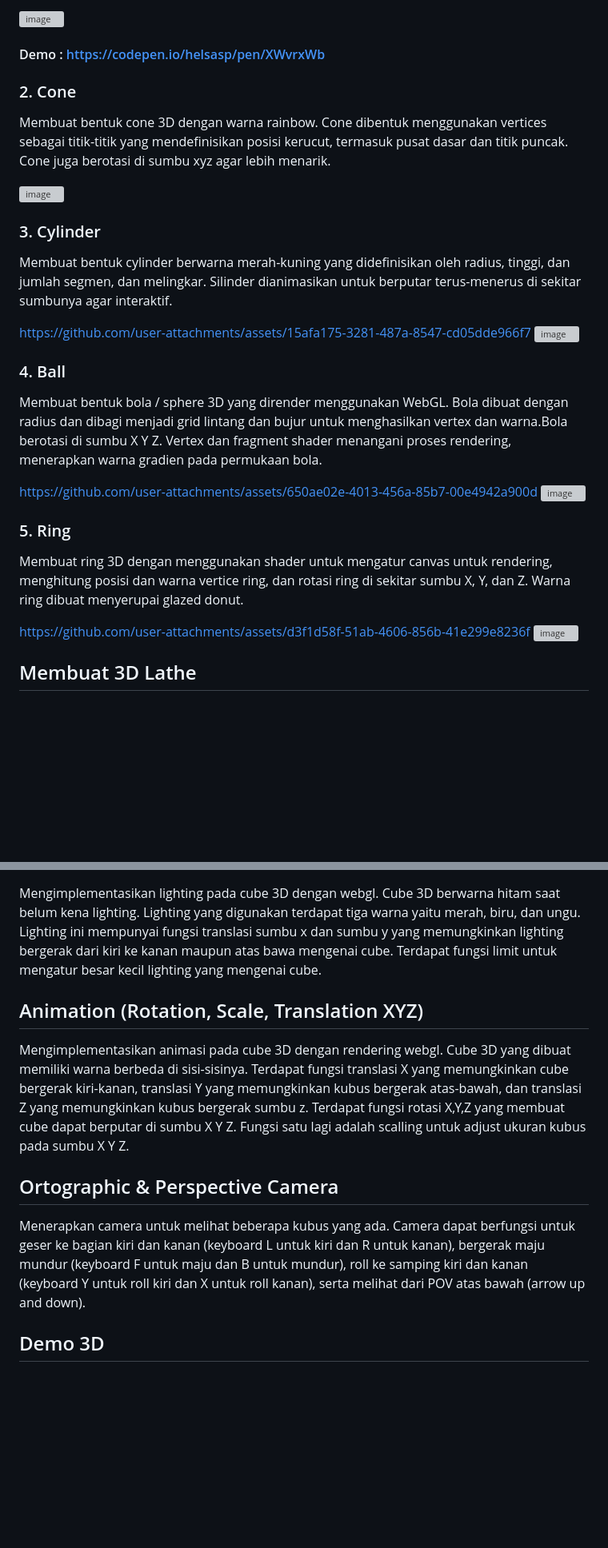
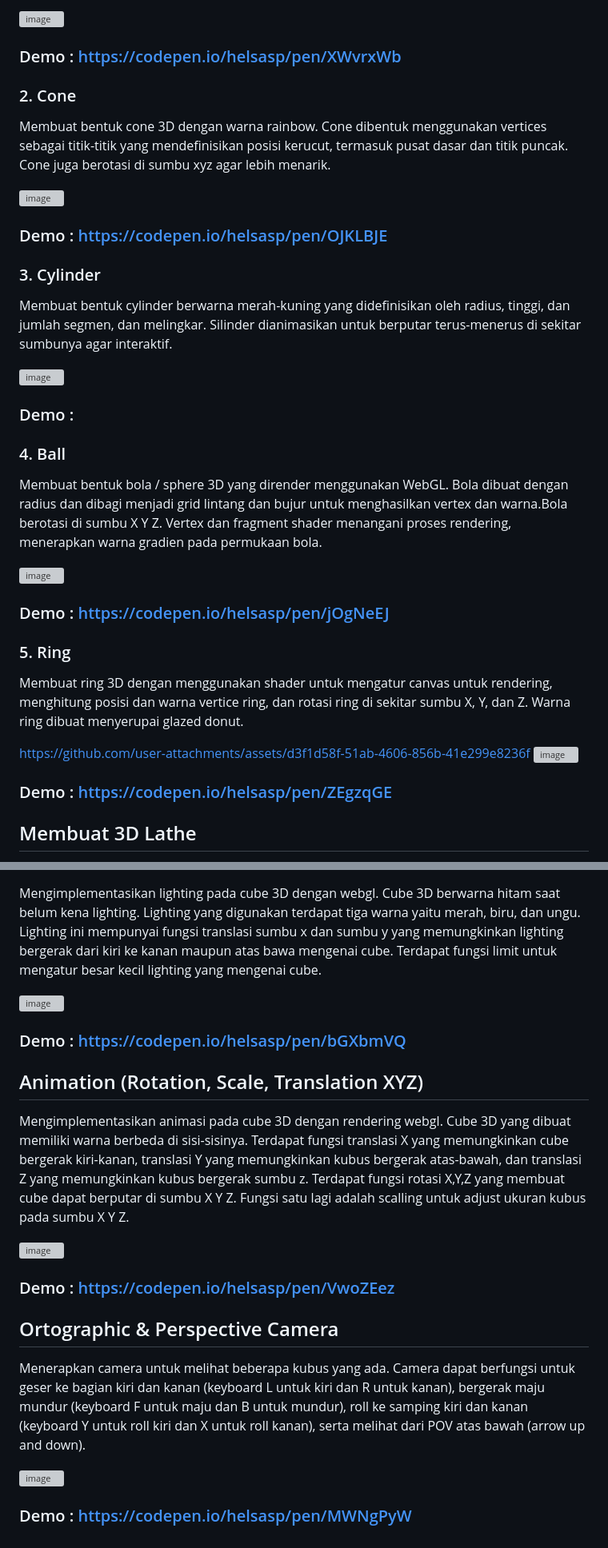
Before and after one commit to grafkom-a-2024/tugas-individu-grafkom-a-helsasp, a Markdown page: README.md, 2 parts joined by grey strips. Shown at 80% size. Rendered like a GitHub page; blank space fills up the shorter version; grey boxes are pictures that could not be loaded.

```diff
--- a/README.md
+++ b/README.md
@@ -44,7 +44,7 @@ Membuat bentuk cube 3D dengan warna yang berbeda - beda di tiap sisinya. Cube te
 
 ![image](https://github.com/user-attachments/assets/b0403857-d16b-4b78-8a08-c0953f01d1ac) <br>
 
-#### Demo : https://codepen.io/helsasp/pen/XWvrxWb
+### Demo : https://codepen.io/helsasp/pen/XWvrxWb
 
 ### 2. Cone
 
@@ -52,24 +52,25 @@ Membuat bentuk cone 3D dengan warna rainbow. Cone dibentuk menggunakan vertices
 
 ![image](https://github.com/user-attachments/assets/3574ebc0-e7f7-4e8b-8618-3549c568f3f0)
 
-
+### Demo : https://codepen.io/helsasp/pen/OJKLBJE
 
 ### 3. Cylinder
 
 Membuat bentuk cylinder berwarna merah-kuning yang didefinisikan oleh radius, tinggi, dan jumlah segmen, dan melingkar. Silinder dianimasikan untuk berputar terus-menerus di sekitar sumbunya agar interaktif.
 
-https://github.com/user-attachments/assets/15afa175-3281-487a-8547-cd05dde966f7
+
 ![image](https://github.com/user-attachments/assets/b5f845b5-8f21-4292-a246-25cafec59827)
 
+### Demo :
 
 ### 4. Ball
 
 Membuat bentuk bola / sphere 3D yang dirender menggunakan WebGL. Bola dibuat dengan radius dan dibagi menjadi grid lintang dan bujur untuk menghasilkan vertex dan warna.Bola berotasi di sumbu X Y Z. Vertex dan fragment shader menangani proses rendering, menerapkan warna gradien pada permukaan bola.
 
-https://github.com/user-attachments/assets/650ae02e-4013-456a-85b7-00e4942a900d
+
 ![image](https://github.com/user-attachments/assets/61abaa7a-690a-4252-bcd8-eea4fd1a2d82)
 
-
+### Demo : https://codepen.io/helsasp/pen/jOgNeEJ
 
 ### 5. Ring
 
@@ -78,7 +79,7 @@ Membuat ring 3D dengan menggunakan shader untuk mengatur canvas untuk rendering,
 https://github.com/user-attachments/assets/d3f1d58f-51ab-4606-856b-41e299e8236f
 ![image](https://github.com/user-attachments/assets/2df16fd9-2626-4040-8d76-f2f93aa623d3)
 
-
+### Demo : https://codepen.io/helsasp/pen/ZEgzqGE
 
 ## Membuat 3D Lathe
 
@@ -96,12 +101,22 @@ https://github.com/user-attachments/assets/8eb9db0b-6c94-4235-badb-a3c7e21856e2
 
  Mengimplementasikan lighting pada cube 3D dengan webgl. Cube 3D berwarna hitam saat belum kena lighting. Lighting yang digunakan terdapat tiga warna yaitu merah, biru, dan ungu. Lighting ini mempunyai fungsi translasi sumbu x dan sumbu y yang memungkinkan lighting bergerak dari kiri ke kanan maupun atas bawa mengenai cube. Terdapat fungsi limit untuk mengatur besar kecil lighting yang mengenai cube.
 
+![image](https://github.com/user-attachments/assets/03784ff1-b7f2-484f-acba-b04763a813cf)
+
+ ### Demo : https://codepen.io/helsasp/pen/bGXbmVQ
+
  ## Animation (Rotation, Scale, Translation XYZ)
 
  Mengimplementasikan animasi pada cube 3D dengan rendering webgl. Cube 3D yang dibuat memiliki warna berbeda di sisi-sisinya. Terdapat fungsi translasi X yang memungkinkan cube bergerak kiri-kanan, translasi Y yang memungkinkan kubus bergerak atas-bawah, dan translasi Z yang memungkinkan kubus bergerak sumbu z. Terdapat fungsi rotasi X,Y,Z yang membuat cube dapat berputar di sumbu X Y Z. Fungsi satu lagi adalah scalling untuk adjust ukuran kubus pada sumbu X Y Z.
+
+ ![image](https://github.com/user-attachments/assets/fc1d1b27-22b6-44ff-b9fc-2978540e7c59)
+
+ ### Demo : https://codepen.io/helsasp/pen/VwoZEez
 
 ## Ortographic & Perspective Camera
 
 Menerapkan camera untuk melihat beberapa kubus yang ada. Camera dapat berfungsi untuk geser ke bagian kiri dan kanan (keyboard L untuk kiri dan R untuk kanan), bergerak maju mundur (keyboard F untuk maju dan B untuk mundur), roll ke samping kiri dan kanan (keyboard Y untuk roll kiri dan X untuk roll kanan), serta melihat dari POV atas bawah (arrow up and down).
 
-## Demo 3D
+![image](https://github.com/user-attachments/assets/60d16d1e-b848-4e74-9ec7-e34e7115e8ca)
+
+ ### Demo : https://codepen.io/helsasp/pen/MWNgPyW
```
Also changed, not shown: other parts of README.md (+5 -1 lines).
